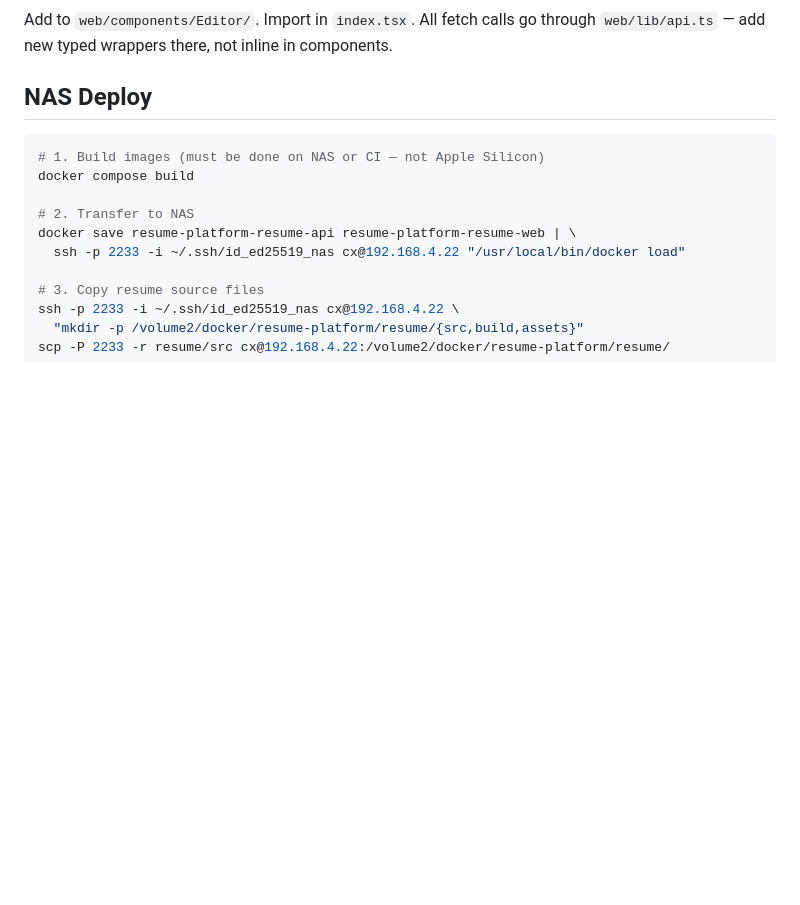
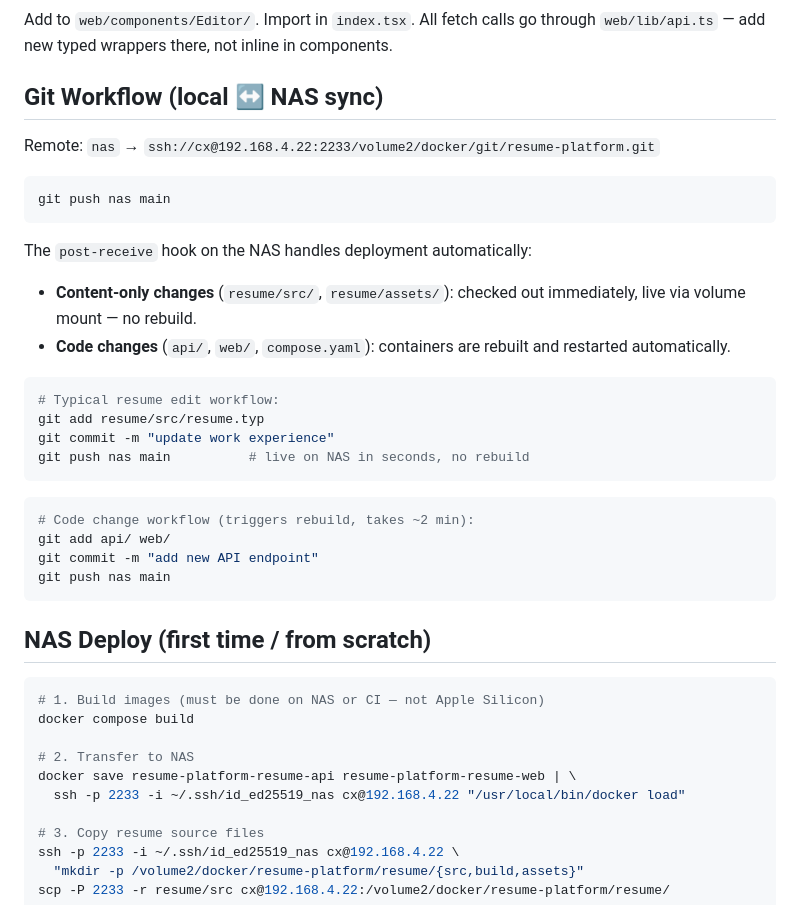
Before and after one commit to cxrobx/resume-platform, a Markdown page: CLAUDE.md, the part around the change. GitHub-like rendering; blank space fills up the shorter version.

Commit message:
docs: add git workflow to CLAUDE.md

````diff
--- a/CLAUDE.md
+++ b/CLAUDE.md
@@ -162,7 +162,33 @@ Add to `api/routers/files.py` or create a new router file in `api/routers/`. Reg
 ### New UI panel or component
 Add to `web/components/Editor/`. Import in `index.tsx`. All fetch calls go through `web/lib/api.ts` — add new typed wrappers there, not inline in components.
 
-## NAS Deploy
+## Git Workflow (local ↔ NAS sync)
+
+Remote: `nas` → `ssh://cx@192.168.4.22:2233/volume2/docker/git/resume-platform.git`
+
+```bash
+git push nas main
+```
+
+The `post-receive` hook on the NAS handles deployment automatically:
+- **Content-only changes** (`resume/src/`, `resume/assets/`): checked out immediately, live via volume mount — no rebuild.
+- **Code changes** (`api/`, `web/`, `compose.yaml`): containers are rebuilt and restarted automatically.
+
+```bash
+# Typical resume edit workflow:
+git add resume/src/resume.typ
+git commit -m "update work experience"
+git push nas main          # live on NAS in seconds, no rebuild
+```
+
+```bash
+# Code change workflow (triggers rebuild, takes ~2 min):
+git add api/ web/
+git commit -m "add new API endpoint"
+git push nas main
+```
+
+## NAS Deploy (first time / from scratch)
 
 ```bash
 # 1. Build images (must be done on NAS or CI — not Apple Silicon)
````
